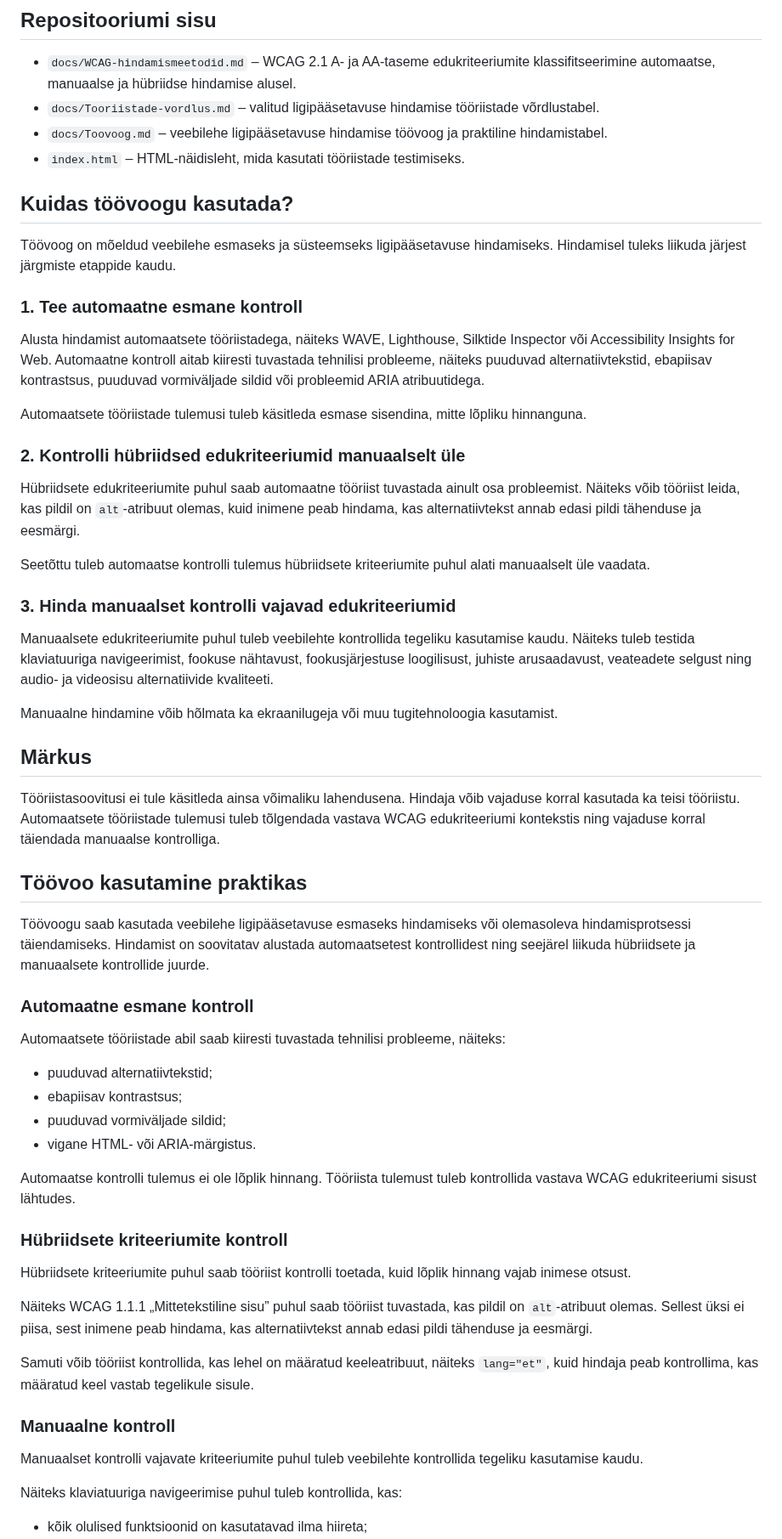
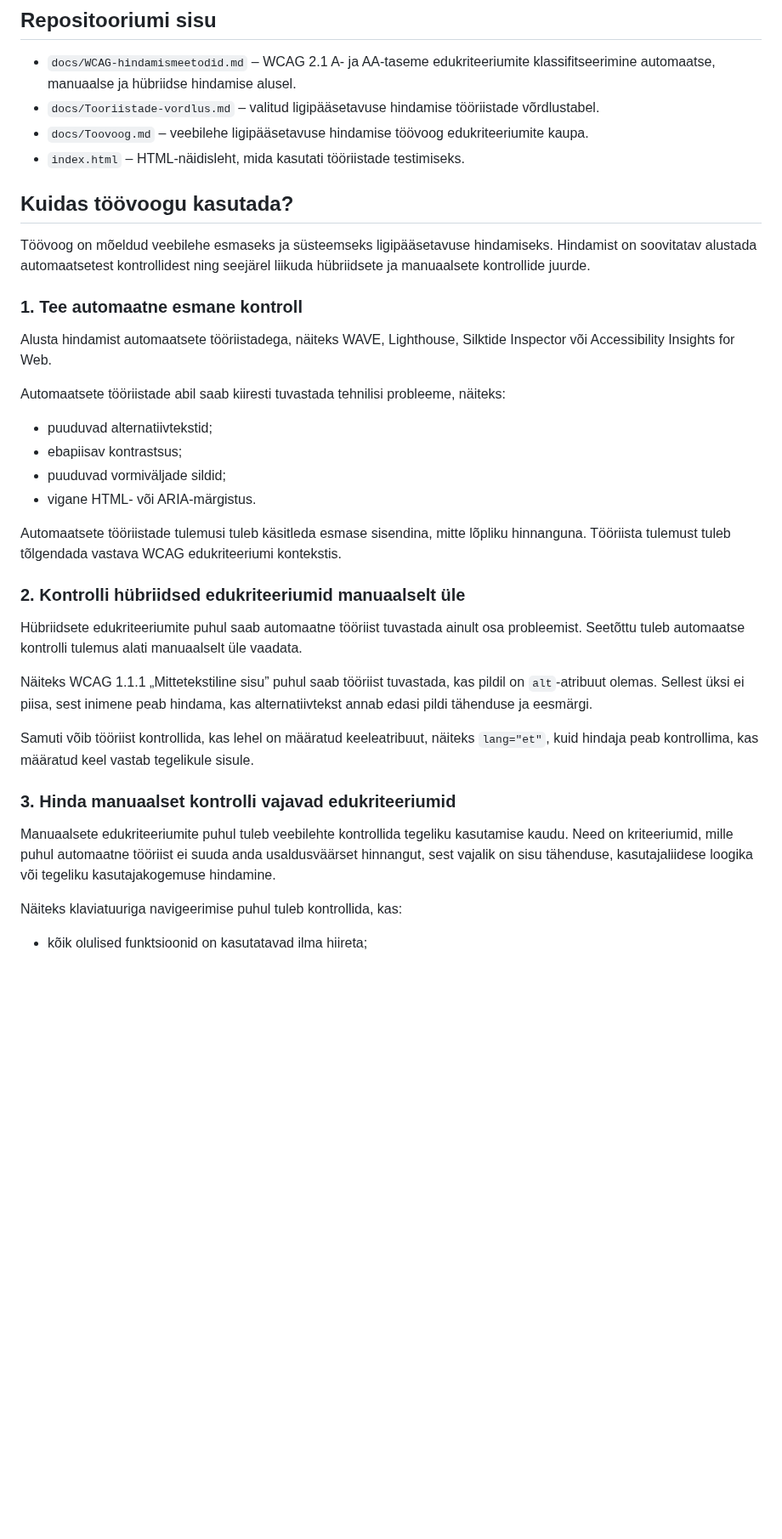
Before and after one commit to TLU-HK-RIF23-AndreE/Ligipaasetavuse-hindamise-raamistik, a Markdown page: README.md, the part around one of its changes. Shown at 85% size. Drawn GitHub-style; blank space fills up the shorter version.

Commit message:
README uuendamine.

```diff
--- a/README.md
+++ b/README.md
@@ -6,40 +6,16 @@ See repositoorium sisaldab lõputöö "Veebilehe ligipääsetavuse hindamise tö
 
 - `docs/WCAG-hindamismeetodid.md` – WCAG 2.1 A- ja AA-taseme edukriteeriumite klassifitseerimine automaatse, manuaalse ja hübriidse hindamise alusel.
 - `docs/Tooriistade-vordlus.md` – valitud ligipääsetavuse hindamise tööriistade võrdlustabel.
-- `docs/Toovoog.md` – veebilehe ligipääsetavuse hindamise töövoog ja praktiline hindamistabel.
+- `docs/Toovoog.md` – veebilehe ligipääsetavuse hindamise töövoog edukriteeriumite kaupa.
 - `index.html` – HTML-näidisleht, mida kasutati tööriistade testimiseks.
 
 ## Kuidas töövoogu kasutada?
 
-Töövoog on mõeldud veebilehe esmaseks ja süsteemseks ligipääsetavuse hindamiseks. Hindamisel tuleks liikuda järjest järgmiste etappide kaudu.
+Töövoog on mõeldud veebilehe esmaseks ja süsteemseks ligipääsetavuse hindamiseks. Hindamist on soovitatav alustada automaatsetest kontrollidest ning seejärel liikuda hübriidsete ja manuaalsete kontrollide juurde.
 
 ### 1. Tee automaatne esmane kontroll
 
-Alusta hindamist automaatsete tööriistadega, näiteks WAVE, Lighthouse, Silktide Inspector või Accessibility Insights for Web. Automaatne kontroll aitab kiiresti tuvastada tehnilisi probleeme, näiteks puuduvad alternatiivtekstid, ebapiisav kontrastsus, puuduvad vormiväljade sildid või probleemid ARIA atribuutidega.
-
-Automaatsete tööriistade tulemusi tuleb käsitleda esmase sisendina, mitte lõpliku hinnanguna.
-
-### 2. Kontrolli hübriidsed edukriteeriumid manuaalselt üle
-
-Hübriidsete edukriteeriumite puhul saab automaatne tööriist tuvastada ainult osa probleemist. Näiteks võib tööriist leida, kas pildil on `alt`-atribuut olemas, kuid inimene peab hindama, kas alternatiivtekst annab edasi pildi tähenduse ja eesmärgi.
-
-Seetõttu tuleb automaatse kontrolli tulemus hübriidsete kriteeriumite puhul alati manuaalselt üle vaadata.
-
-### 3. Hinda manuaalset kontrolli vajavad edukriteeriumid
-
-Manuaalsete edukriteeriumite puhul tuleb veebilehte kontrollida tegeliku kasutamise kaudu. Näiteks tuleb testida klaviatuuriga navigeerimist, fookuse nähtavust, fookusjärjestuse loogilisust, juhiste arusaadavust, veateadete selgust ning audio- ja videosisu alternatiivide kvaliteeti.
-
-Manuaalne hindamine võib hõlmata ka ekraanilugeja või muu tugitehnoloogia kasutamist.
-
-## Märkus
-
-Tööriistasoovitusi ei tule käsitleda ainsa võimaliku lahendusena. Hindaja võib vajaduse korral kasutada ka teisi tööriistu. Automaatsete tööriistade tulemusi tuleb tõlgendada vastava WCAG edukriteeriumi kontekstis ning vajaduse korral täiendada manuaalse kontrolliga.
-
-## Töövoo kasutamine praktikas
-
-Töövoogu saab kasutada veebilehe ligipääsetavuse esmaseks hindamiseks või olemasoleva hindamisprotsessi täiendamiseks. Hindamist on soovitatav alustada automaatsetest kontrollidest ning seejärel liikuda hübriidsete ja manuaalsete kontrollide juurde.
-
-### Automaatne esmane kontroll
+Alusta hindamist automaatsete tööriistadega, näiteks WAVE, Lighthouse, Silktide Inspector või Accessibility Insights for Web.
 
 Automaatsete tööriistade abil saab kiiresti tuvastada tehnilisi probleeme, näiteks:
 
@@ -48,19 +24,19 @@ Automaatsete tööriistade abil saab kiiresti tuvastada tehnilisi probleeme, nä
 - puuduvad vormiväljade sildid;
 - vigane HTML- või ARIA-märgistus.
 
-Automaatse kontrolli tulemus ei ole lõplik hinnang. Tööriista tulemust tuleb kontrollida vastava WCAG edukriteeriumi sisust lähtudes.
+Automaatsete tööriistade tulemusi tuleb käsitleda esmase sisendina, mitte lõpliku hinnanguna. Tööriista tulemust tuleb tõlgendada vastava WCAG edukriteeriumi kontekstis.
 
-### Hübriidsete kriteeriumite kontroll
+### 2. Kontrolli hübriidsed edukriteeriumid manuaalselt üle
 
-Hübriidsete kriteeriumite puhul saab tööriist kontrolli toetada, kuid lõplik hinnang vajab inimese otsust.
+Hübriidsete edukriteeriumite puhul saab automaatne tööriist tuvastada ainult osa probleemist. Seetõttu tuleb automaatse kontrolli tulemus alati manuaalselt üle vaadata.
 
 Näiteks WCAG 1.1.1 „Mittetekstiline sisu” puhul saab tööriist tuvastada, kas pildil on `alt`-atribuut olemas. Sellest üksi ei piisa, sest inimene peab hindama, kas alternatiivtekst annab edasi pildi tähenduse ja eesmärgi.
 
 Samuti võib tööriist kontrollida, kas lehel on määratud keeleatribuut, näiteks `lang="et"`, kuid hindaja peab kontrollima, kas määratud keel vastab tegelikule sisule.
 
-### Manuaalne kontroll
+### 3. Hinda manuaalset kontrolli vajavad edukriteeriumid
 
-Manuaalset kontrolli vajavate kriteeriumite puhul tuleb veebilehte kontrollida tegeliku kasutamise kaudu.
+Manuaalsete edukriteeriumite puhul tuleb veebilehte kontrollida tegeliku kasutamise kaudu. Need on kriteeriumid, mille puhul automaatne tööriist ei suuda anda usaldusväärset hinnangut, sest vajalik on sisu tähenduse, kasutajaliidese loogika või tegeliku kasutajakogemuse hindamine.
 
 Näiteks klaviatuuriga navigeerimise puhul tuleb kontrollida, kas:
 
```
Also changed, not shown: other parts of README.md (+4 -4 lines).
